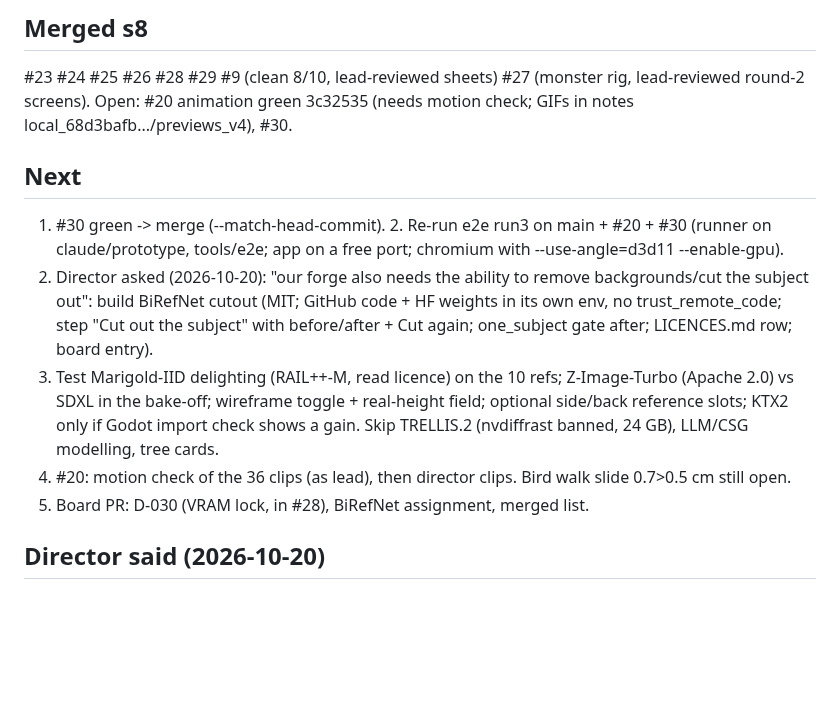
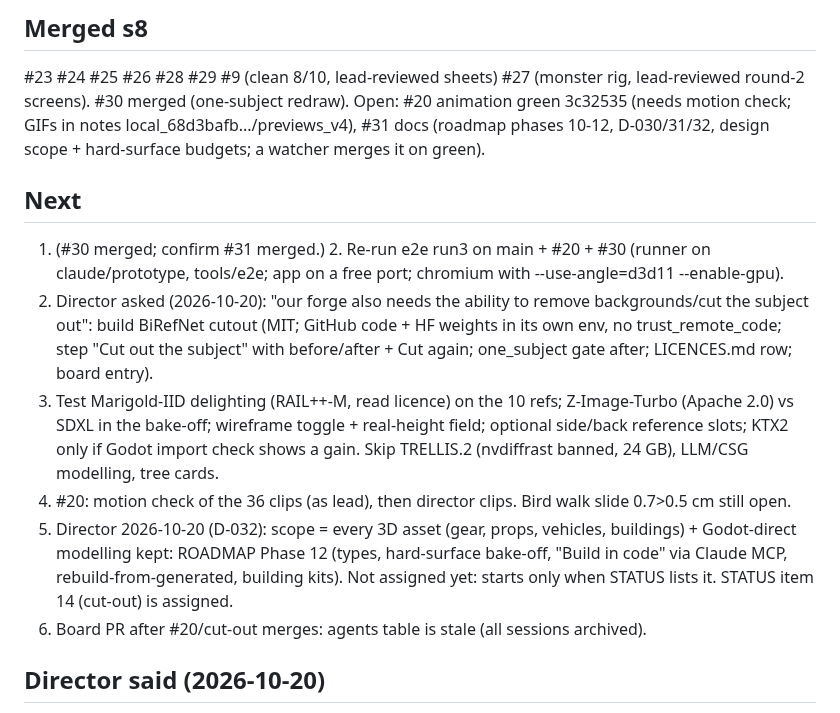
Before and after one commit to gabebartolo-spec/asset-forge, a Markdown page: agent-handoffs/lead.md, the part around the change. Rendered like a GitHub page; blank space fills up the shorter version.

Commit message:
handoff: lead s8 scope widened (D-032), #30 merged
Co-Authored-By: Claude Sonnet 5.5 <noreply@anthropic.com>

```diff
--- a/agent-handoffs/lead.md
+++ b/agent-handoffs/lead.md
@@ -18,10 +18,10 @@ Fixture tests/fixtures/multi_fox_ref.png. Suite 262 pass. Not exercised: live SD
 
 ## Merged s8
 #23 #24 #25 #26 #28 #29 #9 (clean 8/10, lead-reviewed sheets) #27 (monster rig, lead-reviewed round-2 screens).
-Open: #20 animation green 3c32535 (needs motion check; GIFs in notes local_68d3bafb.../previews_v4), #30.
+#30 merged (one-subject redraw). Open: #20 animation green 3c32535 (needs motion check; GIFs in notes local_68d3bafb.../previews_v4), #31 docs (roadmap phases 10-12, D-030/31/32, design scope + hard-surface budgets; a watcher merges it on green).
 
 ## Next
-1. #30 green -> merge (--match-head-commit). 2. Re-run e2e run3 on main + #20 + #30 (runner on
+1. (#30 merged; confirm #31 merged.) 2. Re-run e2e run3 on main + #20 + #30 (runner on
 claude/prototype, tools/e2e; app on a free port; chromium with --use-angle=d3d11 --enable-gpu).
 3. Director asked (2026-10-20): "our forge also needs the ability to remove backgrounds/cut the subject out":
 build BiRefNet cutout (MIT; GitHub code + HF weights in its own env, no trust_remote_code; step "Cut out
@@ -30,7 +30,8 @@ the subject" with before/after + Cut again; one_subject gate after; LICENCES.md
 in the bake-off; wireframe toggle + real-height field; optional side/back reference slots; KTX2 only if Godot
 import check shows a gain. Skip TRELLIS.2 (nvdiffrast banned, 24 GB), LLM/CSG modelling, tree cards.
 5. #20: motion check of the 36 clips (as lead), then director clips. Bird walk slide 0.7>0.5 cm still open.
-6. Board PR: D-030 (VRAM lock, in #28), BiRefNet assignment, merged list.
+6. Director 2026-10-20 (D-032): scope = every 3D asset (gear, props, vehicles, buildings) + Godot-direct modelling kept: ROADMAP Phase 12 (types, hard-surface bake-off, "Build in code" via Claude MCP, rebuild-from-generated, building kits). Not assigned yet: starts only when STATUS lists it. STATUS item 14 (cut-out) is assigned.
+7. Board PR after #20/cut-out merges: agents table is stale (all sessions archived).
 
 ## Director said (2026-10-20)
 D-027 clean keep improving; D-028 clips fix first; D-029 no subagents, helpers = sessions in group
```
